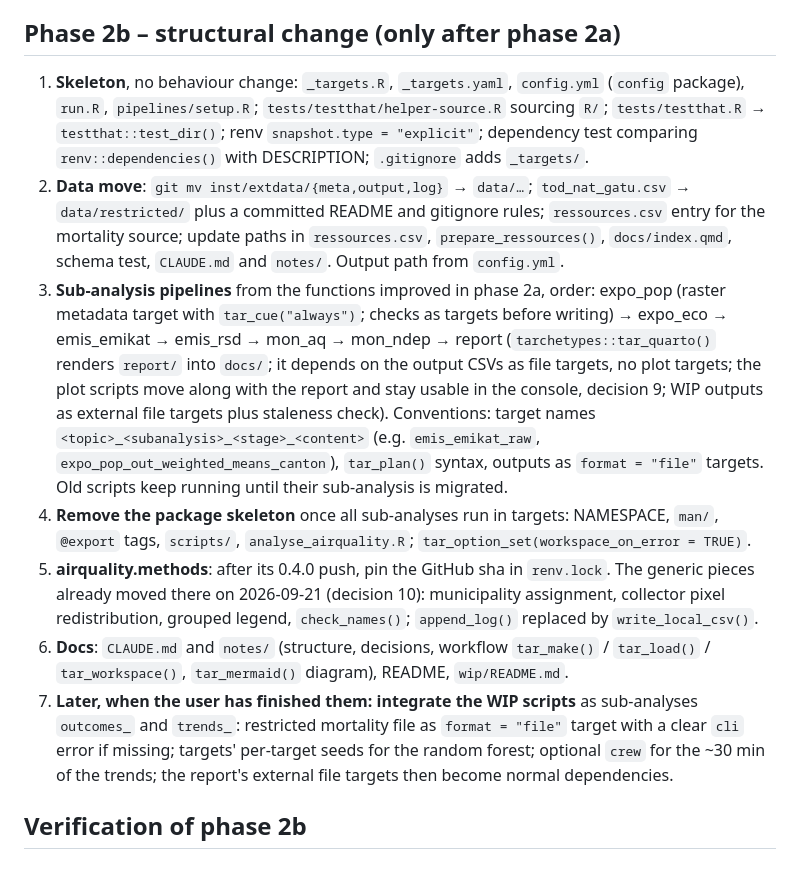
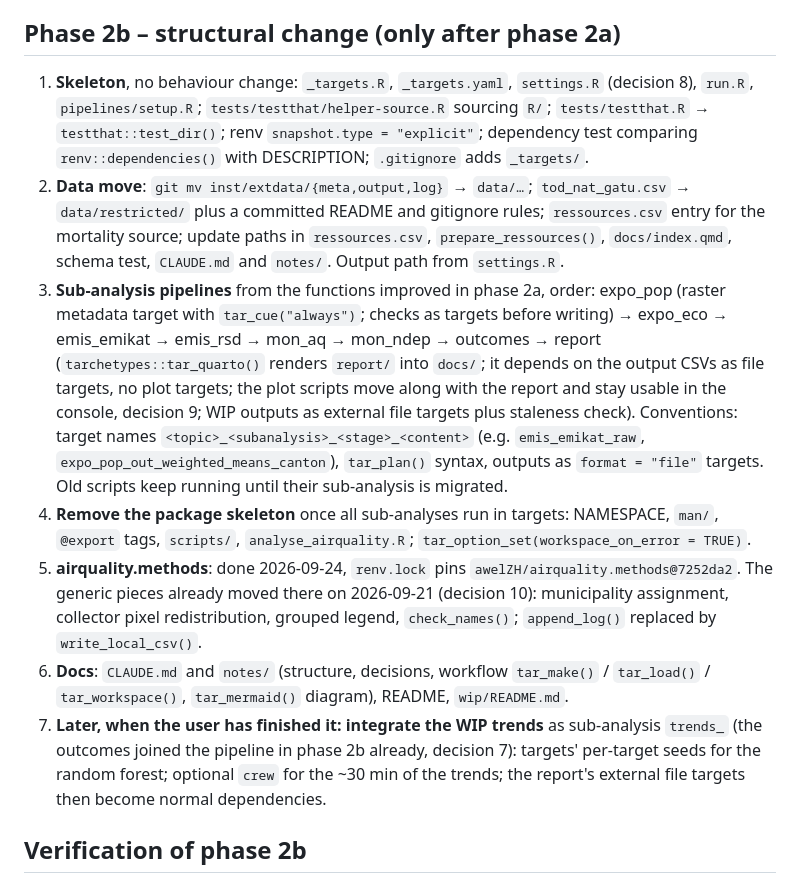
Before and after one commit to awelZH/airquality, a Markdown page: notes/plan_phase2b.md, the part around one of its changes. Rendered like a GitHub page.

```diff
--- a/notes/plan_phase2b.md
+++ b/notes/plan_phase2b.md
@@ -77,17 +82,17 @@ function designed so that it can later become a target 1:1.
 
 ## Phase 2b – structural change (only after phase 2a)
 
-1. **Skeleton**, no behaviour change: `_targets.R`, `_targets.yaml`, `config.yml` (`config` package),
+1. **Skeleton**, no behaviour change: `_targets.R`, `_targets.yaml`, `settings.R` (decision 8),
    `run.R`, `pipelines/setup.R`; `tests/testthat/helper-source.R` sourcing `R/`; `tests/testthat.R` →
    `testthat::test_dir()`; renv `snapshot.type = "explicit"`; dependency test comparing
    `renv::dependencies()` with DESCRIPTION; `.gitignore` adds `_targets/`.
 2. **Data move**: `git mv inst/extdata/{meta,output,log}` → `data/…`; `tod_nat_gatu.csv` →
    `data/restricted/` plus a committed README and gitignore rules; `ressources.csv` entry for the
    mortality source; update paths in `ressources.csv`, `prepare_ressources()`, `docs/index.qmd`,
-   schema test, `CLAUDE.md` and `notes/`. Output path from `config.yml`.
+   schema test, `CLAUDE.md` and `notes/`. Output path from `settings.R`.
 3. **Sub-analysis pipelines** from the functions improved in phase 2a, order: expo_pop (raster
    metadata target with `tar_cue("always")`; checks as targets before writing) → expo_eco →
-   emis_emikat → emis_rsd → mon_aq → mon_ndep → report (`tarchetypes::tar_quarto()` renders
+   emis_emikat → emis_rsd → mon_aq → mon_ndep → outcomes → report (`tarchetypes::tar_quarto()` renders
    `report/` into `docs/`; it depends on the output CSVs as file targets, no plot targets; the plot
    scripts move along with the report and stay usable in the console, decision 9; WIP outputs as
    external file targets plus staleness check).
@@ -96,14 +101,14 @@ function designed so that it can later become a target 1:1.
    Old scripts keep running until their sub-analysis is migrated.
 4. **Remove the package skeleton** once all sub-analyses run in targets: NAMESPACE, `man/`,
    `@export` tags, `scripts/`, `analyse_airquality.R`; `tar_option_set(workspace_on_error = TRUE)`.
-5. **airquality.methods**: after its 0.4.0 push, pin the GitHub sha in `renv.lock`. The generic
+5. **airquality.methods**: done 2026-09-24, `renv.lock` pins `awelZH/airquality.methods@7252da2`. The generic
    pieces already moved there on 2026-09-21 (decision 10): municipality assignment, collector pixel
    redistribution, grouped legend, `check_names()`; `append_log()` replaced by `write_local_csv()`.
 6. **Docs**: `CLAUDE.md` and `notes/` (structure, decisions, workflow `tar_make()` / `tar_load()` /
    `tar_workspace()`, `tar_mermaid()` diagram), README, `wip/README.md`.
-7. **Later, when the user has finished them: integrate the WIP scripts** as sub-analyses `outcomes_`
-   and `trends_`: restricted mortality file as `format = "file"` target with a clear `cli` error if
-   missing; targets' per-target seeds for the random forest; optional `crew` for the ~30 min of the
+7. **Later, when the user has finished it: integrate the WIP trends** as sub-analysis `trends_` (the
+   outcomes joined the pipeline in phase 2b already, decision 7):
+   targets' per-target seeds for the random forest; optional `crew` for the ~30 min of the
    trends; the report's external file targets then become normal dependencies.
 
 ## Verification of phase 2b
```
Also changed, not shown: other parts of notes/plan_phase2b.md (+20 -15 lines).
